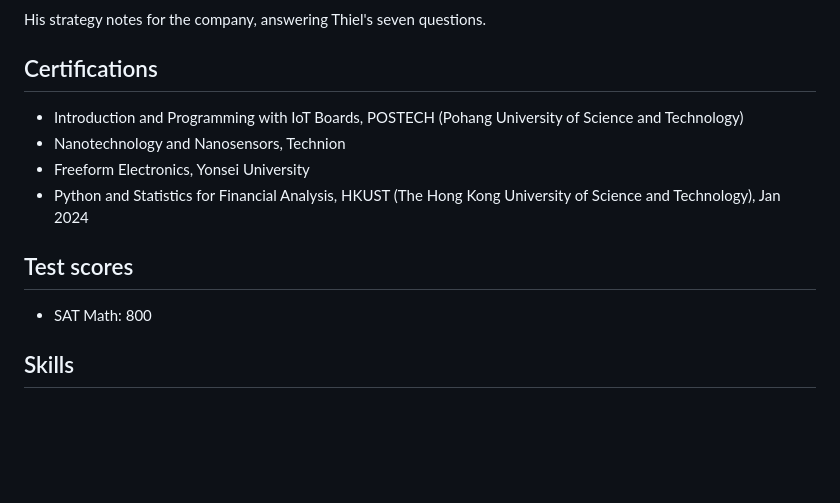
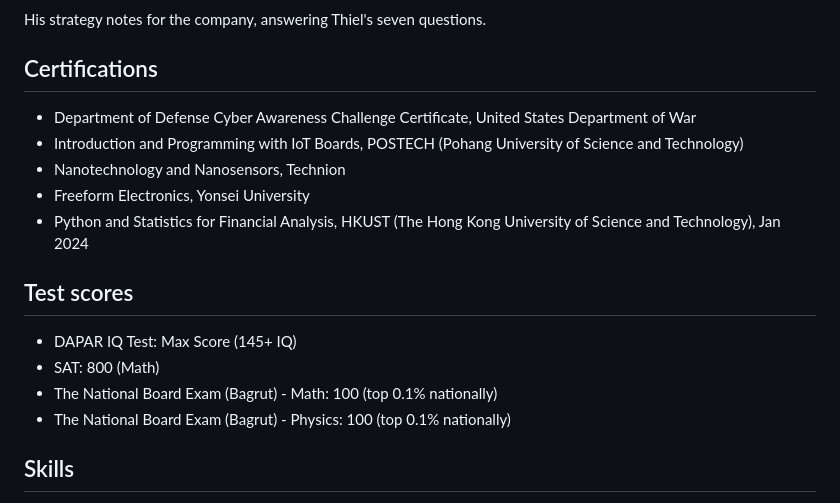
Before and after one commit to NadavShanun-design/Open-Nadav, a Markdown page: README.md, the part around the change. GitHub-like rendering; blank space fills up the shorter version.

Commit message:
Sync test scores and certifications with profile page

```diff
--- a/README.md
+++ b/README.md
@@ -200,6 +200,7 @@ His strategy notes for the company, answering Thiel's seven questions.
 
 ## Certifications
 
+  - Department of Defense Cyber Awareness Challenge Certificate, United States Department of War
   - Introduction and Programming with IoT Boards, POSTECH (Pohang University of Science and Technology)
   - Nanotechnology and Nanosensors, Technion
   - Freeform Electronics, Yonsei University
@@ -207,7 +208,10 @@ His strategy notes for the company, answering Thiel's seven questions.
 
 ## Test scores
 
-  - SAT Math: 800
+  - DAPAR IQ Test: Max Score (145+ IQ)
+  - SAT: 800 (Math)
+  - The National Board Exam (Bagrut) - Math: 100 (top 0.1% nationally)
+  - The National Board Exam (Bagrut) - Physics: 100 (top 0.1% nationally)
 
 ## Skills
 
```
